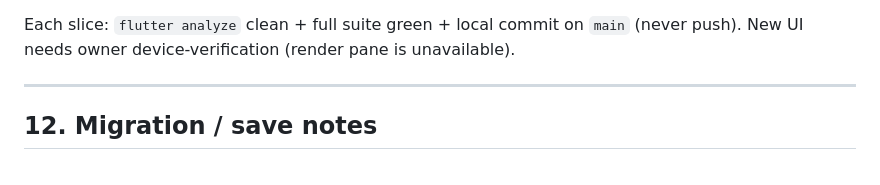
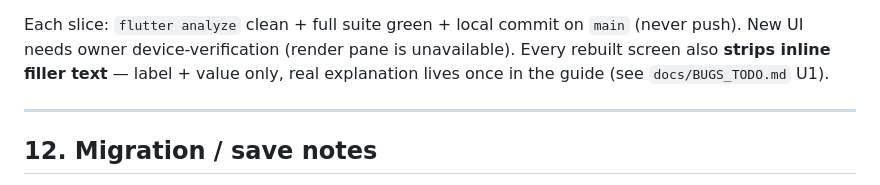
Before and after one commit to ContiHan/crypto-miner-tycoon, a Markdown page: docs/SKILL_TAB_REDESIGN.md, the part around the change. GitHub-like rendering.

```diff
--- a/docs/SKILL_TAB_REDESIGN.md
+++ b/docs/SKILL_TAB_REDESIGN.md
@@ -367,6 +367,8 @@ is rebuilt.
 
 Each slice: `flutter analyze` clean + full suite green + local commit on `main`
 (never push). New UI needs owner device-verification (render pane is unavailable).
+Every rebuilt screen also **strips inline filler text** — label + value only, real
+explanation lives once in the guide (see `docs/BUGS_TODO.md` U1).
 
 ---
 
```
Also changed, not shown: docs/BUGS_TODO.md (+24 -15 lines).
